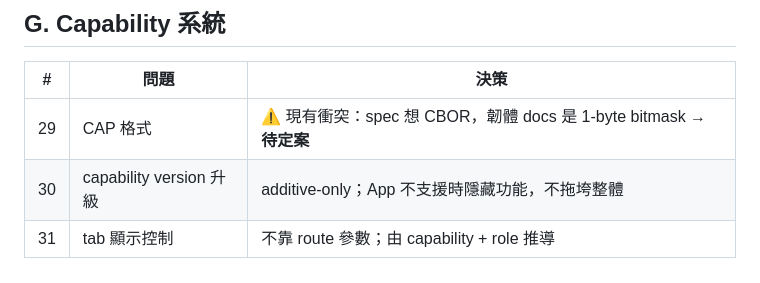
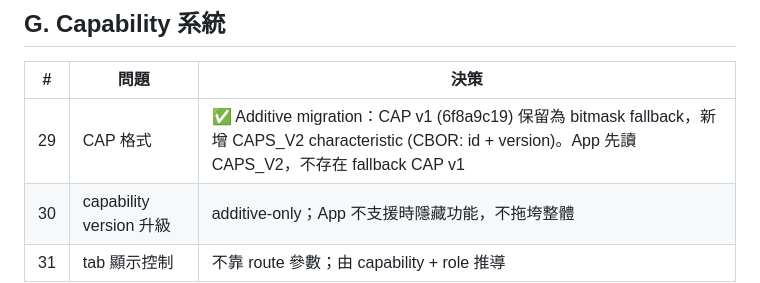
Before and after one commit to Royyyylin/ble_qos_app, a Markdown page: docs/architecture/DECISIONS_60Q.md, the part around the change. Drawn GitHub-style.

```diff
--- a/docs/architecture/DECISIONS_60Q.md
+++ b/docs/architecture/DECISIONS_60Q.md
@@ -70,7 +70,7 @@
 
 | # | 問題 | 決策 |
 |---|------|------|
-| 29 | CAP 格式 | ⚠️ 現有衝突：spec 想 CBOR，韌體 docs 是 1-byte bitmask → **待定案** |
+| 29 | CAP 格式 | ✅ Additive migration：CAP v1 (6f8a9c19) 保留為 bitmask fallback，新增 CAPS_V2 characteristic (CBOR: id + version)。App 先讀 CAPS_V2，不存在 fallback CAP v1 |
 | 30 | capability version 升級 | additive-only；App 不支援時隱藏功能，不拖垮整體 |
 | 31 | tab 顯示控制 | 不靠 route 參數；由 capability + role 推導 |
 
```
Also changed, not shown: docs/architecture/APP_ARCHITECTURE.md (+21 -13 lines), docs/architecture/SPEC_REVISION_CHECKLIST.md (+20 -9 lines).
